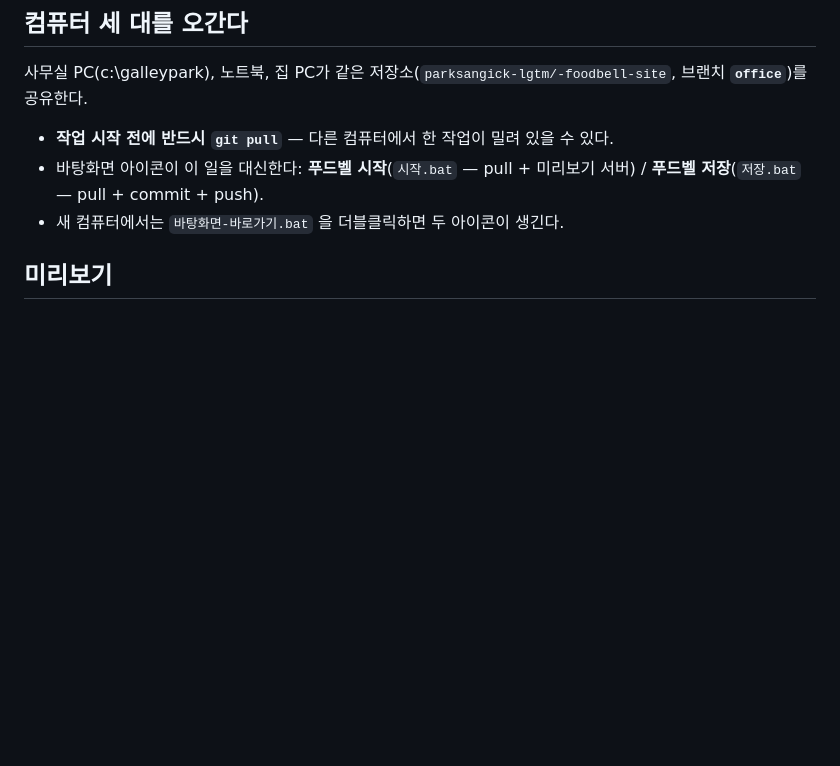
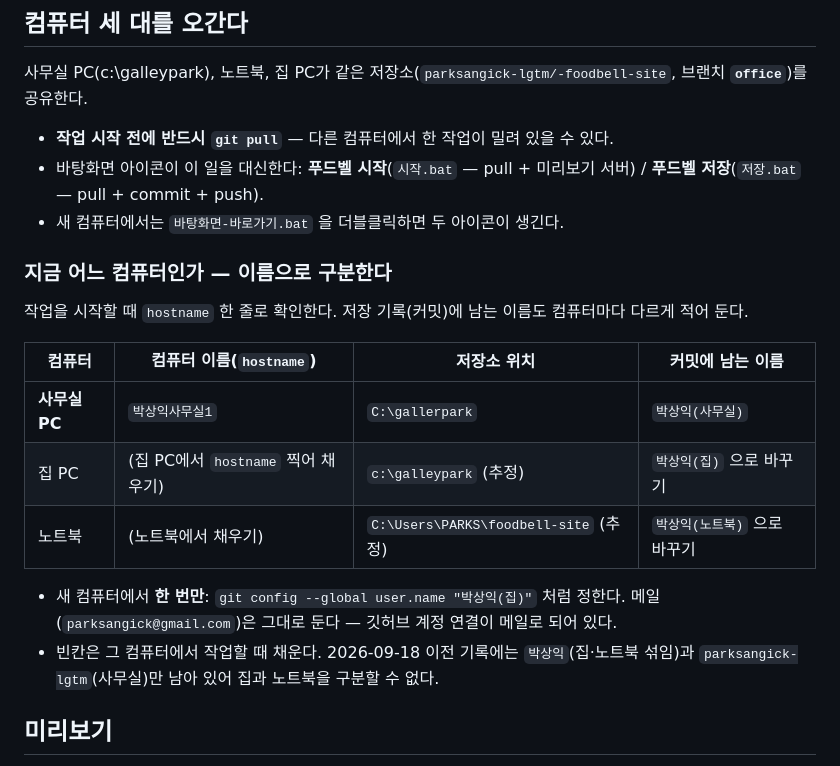
Before and after one commit to parksangick-lgtm/-foodbell-site, a Markdown page: CLAUDE.md, the part around the change. Rendered like a GitHub page; blank space fills up the shorter version.

Commit message:
컴퓨터 구분: CLAUDE.md 에 이름표 표 추가 (hostname · 저장소 위치 · 커밋 이름)
사무실 PC = 박상익사무실1 / C:\gallerpark / "박상익(사무실)".
집 PC·노트북은 그 컴퓨터에서 hostname 을 채우고
git config --global user.name 을 "박상익(집)" "박상익(노트북)" 으로 바꾼다.

Co-Authored-By: Claude Opus 5 <noreply@anthropic.com>

```diff
--- a/CLAUDE.md
+++ b/CLAUDE.md
@@ -23,6 +23,21 @@
 - **작업 시작 전에 반드시 `git pull`** — 다른 컴퓨터에서 한 작업이 밀려 있을 수 있다.
 - 바탕화면 아이콘이 이 일을 대신한다: **푸드벨 시작**(`시작.bat` — pull + 미리보기 서버) / **푸드벨 저장**(`저장.bat` — pull + commit + push).
 - 새 컴퓨터에서는 `바탕화면-바로가기.bat` 을 더블클릭하면 두 아이콘이 생긴다.
+
+### 지금 어느 컴퓨터인가 — 이름으로 구분한다
+
+작업을 시작할 때 `hostname` 한 줄로 확인한다. 저장 기록(커밋)에 남는 이름도 컴퓨터마다 다르게 적어 둔다.
+
+| 컴퓨터 | 컴퓨터 이름(`hostname`) | 저장소 위치 | 커밋에 남는 이름 |
+| --- | --- | --- | --- |
+| **사무실 PC** | `박상익사무실1` | `C:\gallerpark` | `박상익(사무실)` |
+| 집 PC | (집 PC에서 `hostname` 찍어 채우기) | `c:\galleypark` (추정) | `박상익(집)` 으로 바꾸기 |
+| 노트북 | (노트북에서 채우기) | `C:\Users\PARKS\foodbell-site` (추정) | `박상익(노트북)` 으로 바꾸기 |
+
+- 새 컴퓨터에서 **한 번만**: `git config --global user.name "박상익(집)"` 처럼 정한다.
+  메일(`parksangick@gmail.com`)은 그대로 둔다 — 깃허브 계정 연결이 메일로 되어 있다.
+- 빈칸은 그 컴퓨터에서 작업할 때 채운다. 2026-09-18 이전 기록에는 `박상익`(집·노트북 섞임)과
+  `parksangick-lgtm`(사무실)만 남아 있어 집과 노트북을 구분할 수 없다.
 
 ## 미리보기
 
```
